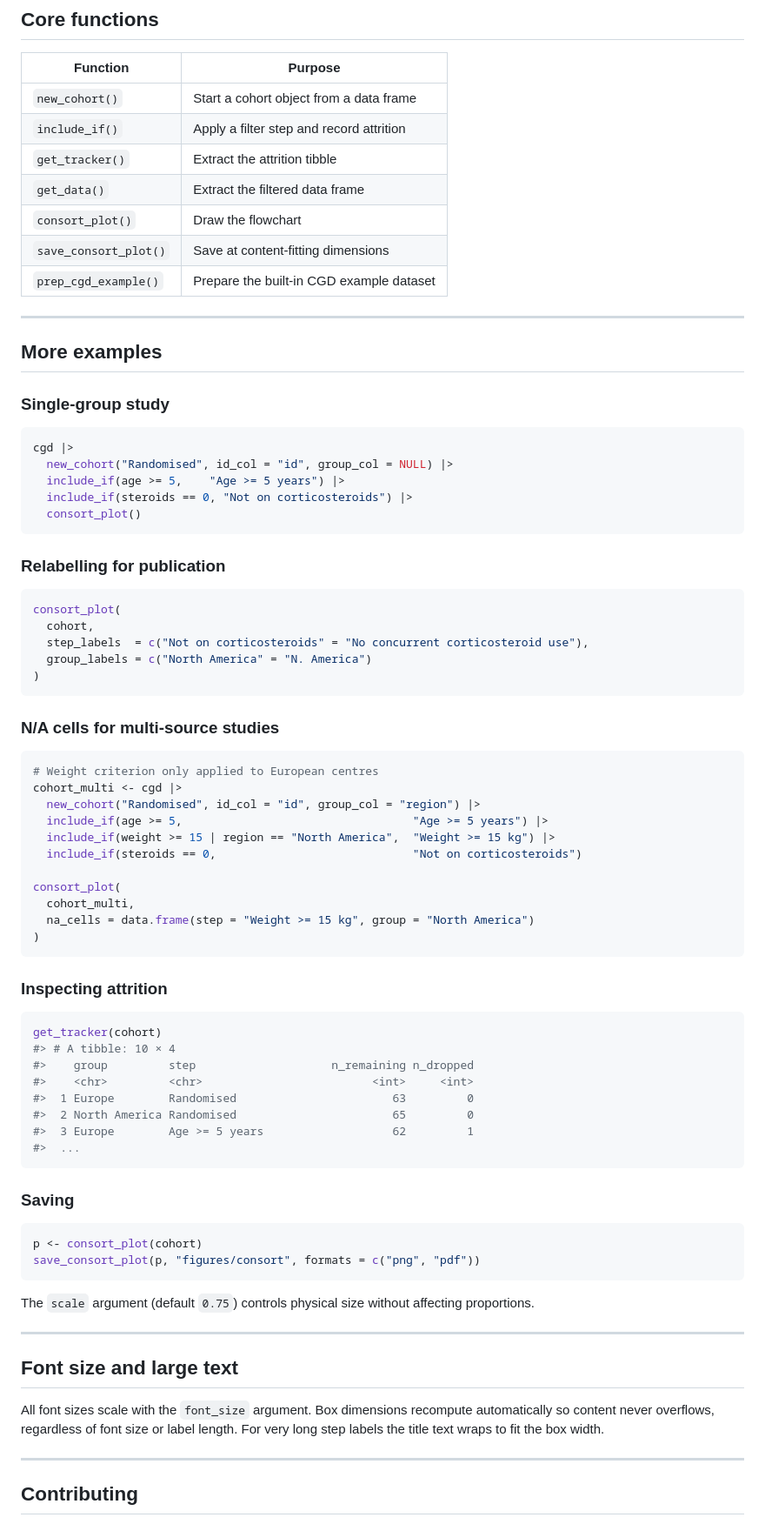
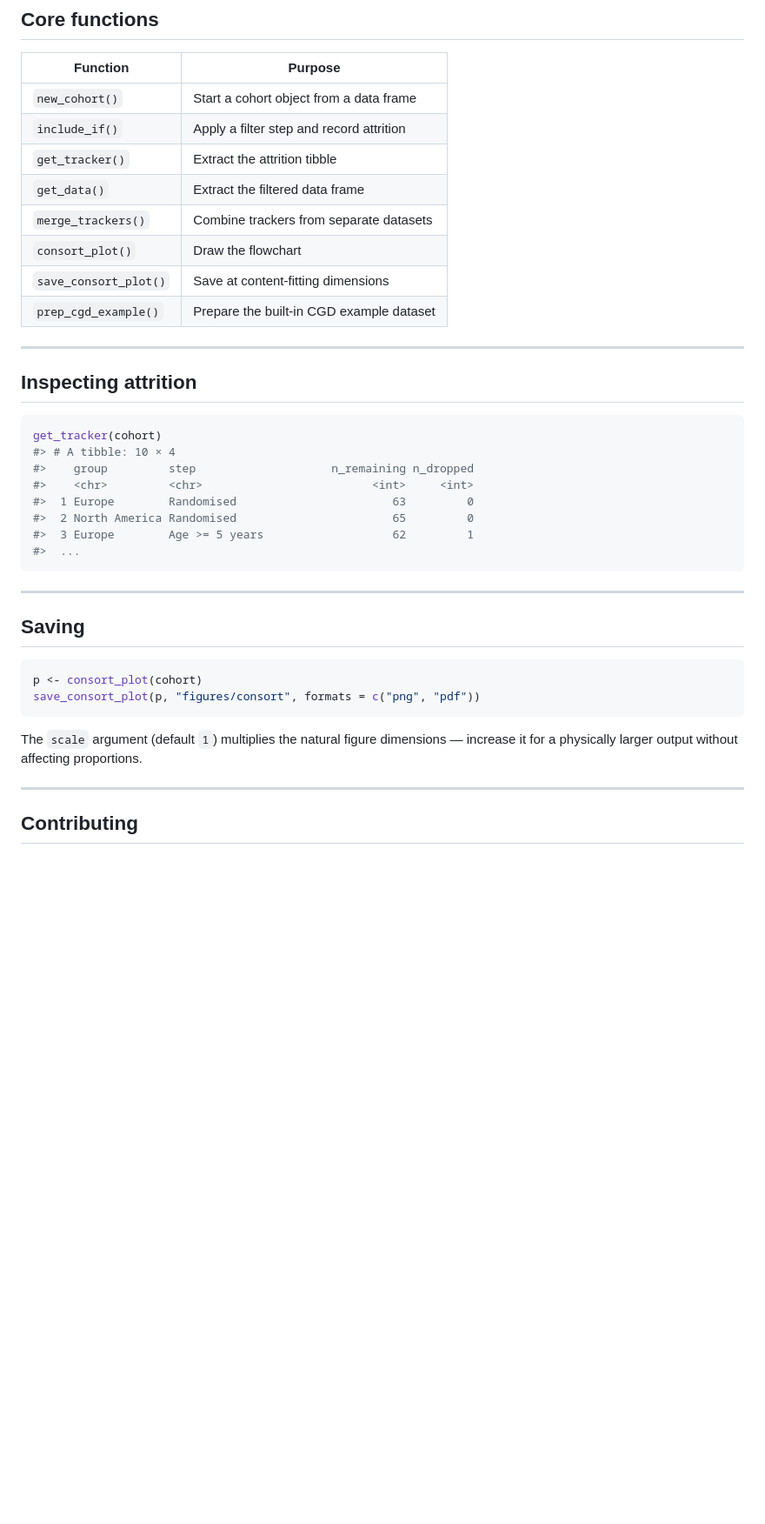
Before and after one commit to aasiyahrashan/GroupCONSORT, a Markdown page: README.md, the part around one of its changes. Shown at 87% size. GitHub-like rendering; blank space fills up the shorter version.

Commit message:
Update README with new badge links and content
Updated badge links, improved documentation, and added new features.

````diff
--- a/README.md
+++ b/README.md
@@ -77,51 +86,14 @@ dimensions from the plot layout — no more guessing `fig.width`.
 | `include_if()` | Apply a filter step and record attrition |
 | `get_tracker()` | Extract the attrition tibble |
 | `get_data()` | Extract the filtered data frame |
+| `merge_trackers()` | Combine trackers from separate datasets |
 | `consort_plot()` | Draw the flowchart |
 | `save_consort_plot()` | Save at content-fitting dimensions |
 | `prep_cgd_example()` | Prepare the built-in CGD example dataset |
 
 ---
 
-## More examples
-
-### Single-group study
-
-```r
-cgd |>
-  new_cohort("Randomised", id_col = "id", group_col = NULL) |>
-  include_if(age >= 5,    "Age >= 5 years") |>
-  include_if(steroids == 0, "Not on corticosteroids") |>
-  consort_plot()
-```
-
-### Relabelling for publication
-
-```r
-consort_plot(
-  cohort,
-  step_labels  = c("Not on corticosteroids" = "No concurrent corticosteroid use"),
-  group_labels = c("North America" = "N. America")
-)
-```
-
-### N/A cells for multi-source studies
-
-```r
-# Weight criterion only applied to European centres
-cohort_multi <- cgd |>
-  new_cohort("Randomised", id_col = "id", group_col = "region") |>
-  include_if(age >= 5,                                  "Age >= 5 years") |>
-  include_if(weight >= 15 | region == "North America",  "Weight >= 15 kg") |>
-  include_if(steroids == 0,                             "Not on corticosteroids")
-
-consort_plot(
-  cohort_multi,
-  na_cells = data.frame(step = "Weight >= 15 kg", group = "North America")
-)
-```
-
-### Inspecting attrition
+## Inspecting attrition
 
 ```r
 get_tracker(cohort)
@@ -134,23 +106,17 @@ get_tracker(cohort)
 #>  ...
 ```
 
-### Saving
+---
+
+## Saving
 
 ```r
 p <- consort_plot(cohort)
 save_consort_plot(p, "figures/consort", formats = c("png", "pdf"))
 ```
 
-The `scale` argument (default `0.75`) controls physical size without affecting
-proportions.
-
----
-
-## Font size and large text
-
-All font sizes scale with the `font_size` argument. Box dimensions recompute
-automatically so content never overflows, regardless of font size or label
-length. For very long step labels the title text wraps to fit the box width.
+The `scale` argument (default `1`) multiplies the natural figure dimensions —
+increase it for a physically larger output without affecting proportions.
 
 ---
 
````
Also changed, not shown: other parts of README.md (+14 -5 lines).
